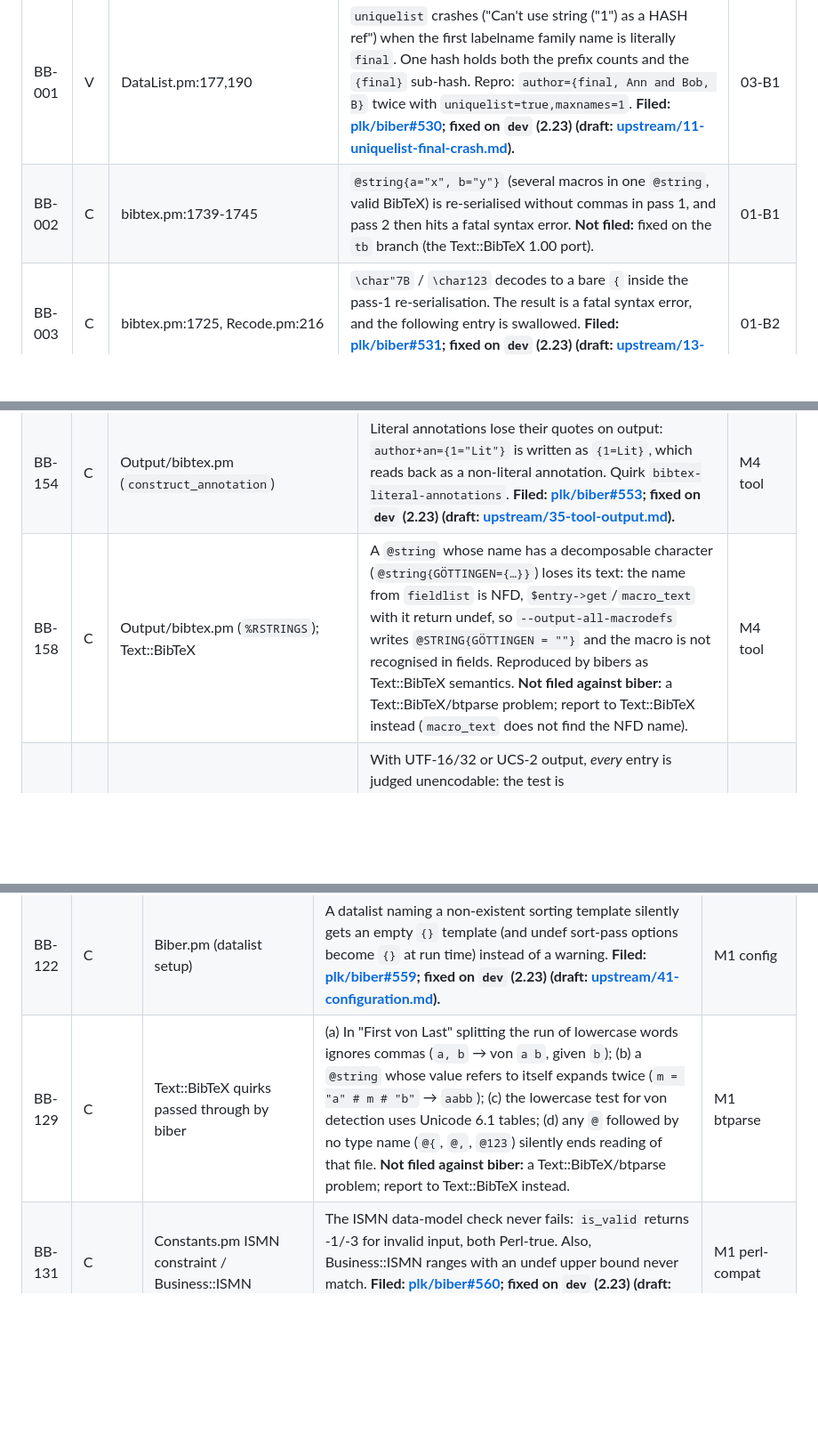
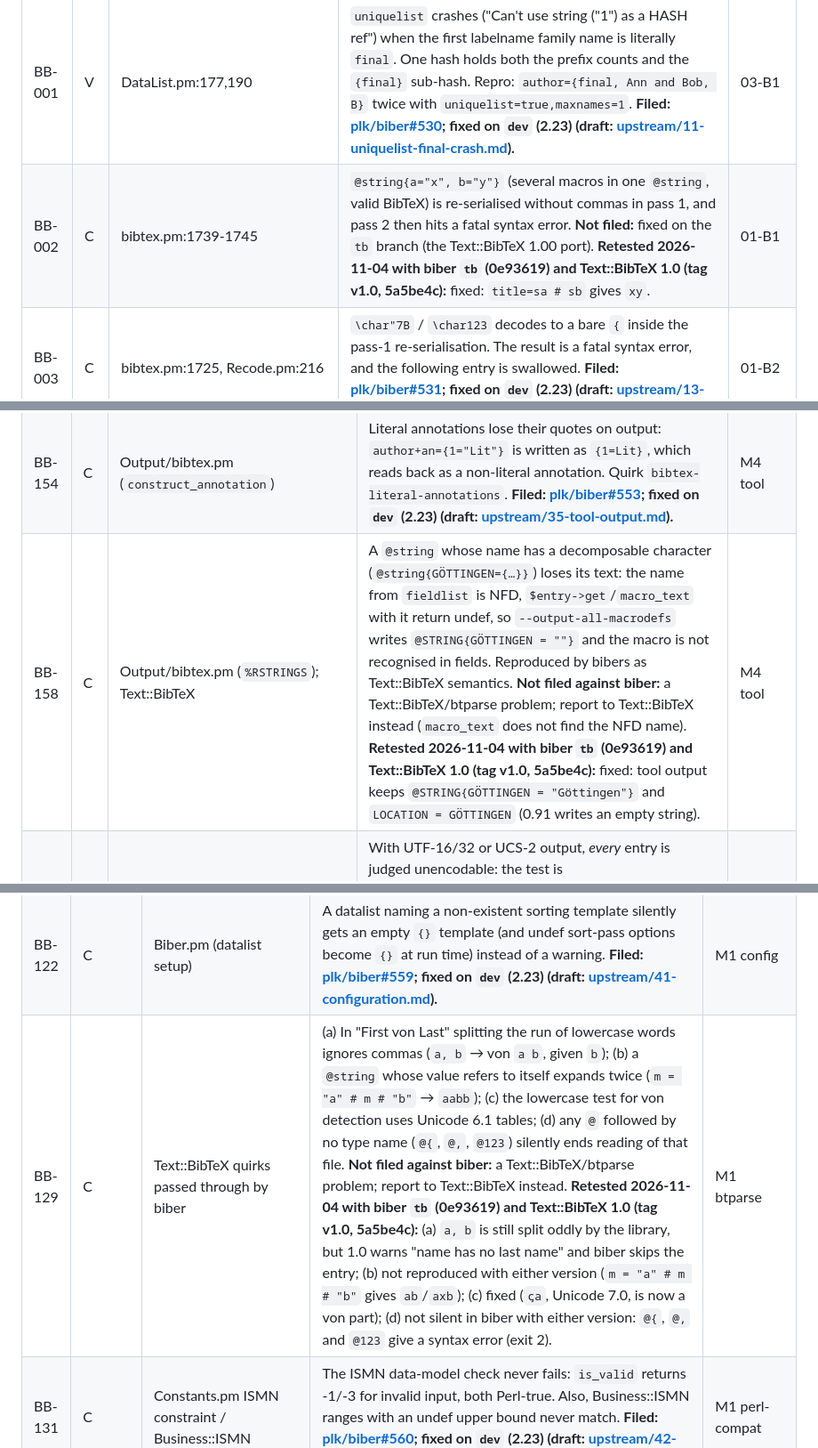
Before and after one commit to diracdeltafunk/bibe-rs, a Markdown page: docs/biber-bugs.md, 3 parts joined by grey strips. Shown at 89% size. Drawn GitHub-style; blank space fills up the shorter version.

```diff
--- a/docs/biber-bugs.md
+++ b/docs/biber-bugs.md
@@ -20,7 +20,7 @@ Bugs, doc/code mismatches and latent hazards found in **biber 2.22** (HEAD `02f3
 | Id | St | Location | Summary | Source |
 |---|---|---|---|---|
 | BB-001 | V | DataList.pm:177,190 | `uniquelist` crashes ("Can't use string ("1") as a HASH ref") when the first labelname family name is literally `final`. One hash holds both the prefix counts and the `{final}` sub-hash. Repro: `author={final, Ann and Bob, B}` twice with `uniquelist=true,maxnames=1`. **Filed: [plk/biber#530](https://github.com/plk/biber/issues/530); fixed on `dev` (2.23) (draft: [upstream/11-uniquelist-final-crash.md](upstream/11-uniquelist-final-crash.md)).** | 03-B1 |
-| BB-002 | C | bibtex.pm:1739-1745 | `@string{a="x", b="y"}` (several macros in one `@string`, valid BibTeX) is re-serialised without commas in pass 1, and pass 2 then hits a fatal syntax error. **Not filed:** fixed on the `tb` branch (the Text::BibTeX 1.00 port). | 01-B1 |
+| BB-002 | C | bibtex.pm:1739-1745 | `@string{a="x", b="y"}` (several macros in one `@string`, valid BibTeX) is re-serialised without commas in pass 1, and pass 2 then hits a fatal syntax error. **Not filed:** fixed on the `tb` branch (the Text::BibTeX 1.00 port). **Retested 2026-11-04 with biber `tb` (0e93619) and Text::BibTeX 1.0 (tag v1.0, 5a5be4c):** fixed: `title=sa # sb` gives `xy`. | 01-B1 |
 | BB-003 | C | bibtex.pm:1725, Recode.pm:216 | `\char"7B` / `\char123` decodes to a bare `{` inside the pass-1 re-serialisation. The result is a fatal syntax error, and the following entry is swallowed. **Filed: [plk/biber#531](https://github.com/plk/biber/issues/531); fixed on `dev` (2.23) (draft: [upstream/13-char-decoding.md](upstream/13-char-decoding.md)).** | 01-B2 |
 | BB-004 | C | Internals.pm:1267 | The `presort` value is interpolated into a regex unescaped: `presort={a(b}` is fatal ("Unmatched ("), and `.`/`+` mis-strip silently. **Filed: [plk/biber#532](https://github.com/plk/biber/issues/532); fixed on `dev` (2.23) (draft: [upstream/14-presort-regex.md](upstream/14-presort-regex.md)).** | 04-B2 |
 | BB-005 | C | Config.pm:557-561, 363-403 | biber.conf `<noinit>`/`<nolabel>` in the *documented* form crashes ("Not a HASH reference"). The schema form `<noinits>`/`<nolabels>` is silently ignored, as are `nolabelwidthcount` and `nonamestring`. t/configfile.t passes only because the broken block is ignored. **Filed: [plk/biber#528](https://github.com/plk/biber/issues/528); fixed on `dev` (2.23).** | 02-B1 |
@@ -156,7 +156,7 @@ Perl treats the string `"0"` as false. Many `if (my $x = …)` / `||` / `return
 | BB-137 | C | Entry.pm `has_keyword`; Biber.pm:3155 | `has_keyword` treats a keyword `0` as not found, and BB-018's `first {…}` is false when the first set key is `0`. **Filed: [plk/biber#540](https://github.com/plk/biber/issues/540) (fixed on `dev`), [plk/biber#555](https://github.com/plk/biber/issues/555) (fixed on `dev`) (drafts: [upstream/21-filtered-lists-readd-sets.md](upstream/21-filtered-lists-readd-sets.md), [upstream/37-zero-values.md](upstream/37-zero-values.md)).** | M2 sort |
 | BB-153 | C | Output/bibtex.pm:730,736 (`construct_datetime`) | ISO 8601-2 unspecified dates are corrupted: `date={1999-XX}` is written as `DATE = {1999-00}` (`1999-01-XX` → `1999-01-00`, `1999-XX-XX` → `1999-00-00`), because `'XX'` goes through `sprintf('%.2d')` (with Perl "isn't numeric" warnings). Quirk `bibtex-unspecified-dates`. **Filed: [plk/biber#553](https://github.com/plk/biber/issues/553); fixed on `dev` (2.23) (draft: [upstream/35-tool-output.md](upstream/35-tool-output.md)).** | M4 tool | *Also in biblatexml output (BB-184).*
 | BB-154 | C | Output/bibtex.pm (`construct_annotation`) | Literal annotations lose their quotes on output: `author+an={1="Lit"}` is written as `{1=Lit}`, which reads back as a non-literal annotation. Quirk `bibtex-literal-annotations`. **Filed: [plk/biber#553](https://github.com/plk/biber/issues/553); fixed on `dev` (2.23) (draft: [upstream/35-tool-output.md](upstream/35-tool-output.md)).** | M4 tool |
-| BB-158 | C | Output/bibtex.pm (`%RSTRINGS`); Text::BibTeX | A `@string` whose name has a decomposable character (`@string{GÖTTINGEN={…}}`) loses its text: the name from `fieldlist` is NFD, `$entry->get`/`macro_text` with it return undef, so `--output-all-macrodefs` writes `@STRING{GÖTTINGEN = ""}` and the macro is not recognised in fields. Reproduced by bibers as Text::BibTeX semantics. **Not filed against biber:** a Text::BibTeX/btparse problem; report to Text::BibTeX instead (`macro_text` does not find the NFD name). | M4 tool |
+| BB-158 | C | Output/bibtex.pm (`%RSTRINGS`); Text::BibTeX | A `@string` whose name has a decomposable character (`@string{GÖTTINGEN={…}}`) loses its text: the name from `fieldlist` is NFD, `$entry->get`/`macro_text` with it return undef, so `--output-all-macrodefs` writes `@STRING{GÖTTINGEN = ""}` and the macro is not recognised in fields. Reproduced by bibers as Text::BibTeX semantics. **Not filed against biber:** a Text::BibTeX/btparse problem; report to Text::BibTeX instead (`macro_text` does not find the NFD name). **Retested 2026-11-04 with biber `tb` (0e93619) and Text::BibTeX 1.0 (tag v1.0, 5a5be4c):** fixed: tool output keeps `@STRING{GÖTTINGEN = "Göttingen"}` and `LOCATION = GÖTTINGEN` (0.91 writes an empty string). | M4 tool |
 | BB-169 | C | Output/base.pm:313; Output/bibtex.pm:401 | With UTF-16/32 or UCS-2 output, *every* entry is judged unencodable: the test is `encode($enc,$s,sub{"\0"}) =~ /\0/`, and these encodings always contain NUL bytes. Every entry gets a WARN and full LaTeX recoding. Quirk `unicode-output-nul-check`. **Filed: [plk/biber#521](https://github.com/plk/biber/issues/521); fixed on `dev` (2.23).** | M4 io |
 | BB-170 | C | Input/file/biblatexml.pm (names) | On a simple `<bltx:namepart initial="X">`, the `initial` attribute is read from the enclosing `<bltx:name>` instead, so `<bltx:namepart type="given" initial="X">Anders</bltx:namepart>` gets initial `A`. Quirk `bltxml-namepart-initial`. **Filed: [plk/biber#552](https://github.com/plk/biber/issues/552); closed as wontfix (plk: biblatexml will be deprecated) (draft: [upstream/34-biblatexml-input.md](upstream/34-biblatexml-input.md)).** | M4 bltxml |
 | BB-171 | C | Input/file/biblatexml.pm:893 area (related) | `relatedoptions` is read from a `relatedoptions` attribute on `<bltx:item>` instead of `options`, so it is always empty. Quirk `bltxml-relatedoptions`. **Filed: [plk/biber#552](https://github.com/plk/biber/issues/552); closed as wontfix (plk: biblatexml will be deprecated) (draft: [upstream/34-biblatexml-input.md](upstream/34-biblatexml-input.md)).** | M4 bltxml |
@@ -243,7 +243,7 @@ Perl treats the string `"0"` as false. Many `if (my $x = …)` / `||` / `return
 | BB-108 | R | bibtex.pm:1887 | The extended-name part regex is greedy and splits at the *last* `=`. **Filed: [plk/biber#549](https://github.com/plk/biber/issues/549); fixed on `dev` (2.23) (draft: [upstream/31-name-parsing.md](upstream/31-name-parsing.md)).** | 01-S8 |
 | BB-121 | C | Config.pm `setblxoption` | Setting an undeclared biblatex option autovivifies it into the option-scope table (`%CONFIG_SCOPEOPT_BIBLATEX`), so a later biber.conf can set an option the `.bcf` never declared. Harmless today, but it contradicts the "undeclared options are dropped" rule. **Not filed:** no output effect. | M1 config |
 | BB-122 | C | Biber.pm (datalist setup) | A datalist naming a non-existent sorting template silently gets an empty `{}` template (and undef sort-pass options become `{}` at run time) instead of a warning. **Filed: [plk/biber#559](https://github.com/plk/biber/issues/559); fixed on `dev` (2.23) (draft: [upstream/41-configuration.md](upstream/41-configuration.md)).** | M1 config |
-| BB-129 | C | Text::BibTeX quirks passed through by biber | (a) In "First von Last" splitting the run of lowercase words ignores commas (`a, b` → von `a b`, given `b`); (b) a `@string` whose value refers to itself expands twice (`m = "a" # m # "b"` → `aabb`); (c) the lowercase test for von detection uses Unicode 6.1 tables; (d) any `@` followed by no type name (`@{`, `@,`, `@123`) silently ends reading of that file. **Not filed against biber:** a Text::BibTeX/btparse problem; report to Text::BibTeX instead. | M1 btparse |
+| BB-129 | C | Text::BibTeX quirks passed through by biber | (a) In "First von Last" splitting the run of lowercase words ignores commas (`a, b` → von `a b`, given `b`); (b) a `@string` whose value refers to itself expands twice (`m = "a" # m # "b"` → `aabb`); (c) the lowercase test for von detection uses Unicode 6.1 tables; (d) any `@` followed by no type name (`@{`, `@,`, `@123`) silently ends reading of that file. **Not filed against biber:** a Text::BibTeX/btparse problem; report to Text::BibTeX instead. **Retested 2026-11-04 with biber `tb` (0e93619) and Text::BibTeX 1.0 (tag v1.0, 5a5be4c):** (a) `a, b` is still split oddly by the library, but 1.0 warns "name has no last name" and biber skips the entry; (b) not reproduced with either version (`m = "a" # m # "b"` gives `ab`/`axb`); (c) fixed (`ꞔa`, Unicode 7.0, is now a von part); (d) not silent in biber with either version: `@{`, `@,` and `@123` give a syntax error (exit 2). | M1 btparse |
 | BB-131 | C | Constants.pm ISMN constraint / Business::ISMN | The ISMN data-model check never fails: `is_valid` returns -1/-3 for invalid input, both Perl-true. Also, Business::ISMN ranges with an undef upper bound never match. **Filed: [plk/biber#560](https://github.com/plk/biber/issues/560); fixed on `dev` (2.23) (draft: [upstream/42-validation.md](upstream/42-validation.md)).** | M1 perl-compat |
 | BB-132 | C (library) | Text::Roman `isroman` (used by `rangelen`) | `isroman(" ")` and `isroman("X I")` are true (its class `[@RSN]` accepts spaces), but `roman2int` returns undef for them, so a range like `X I-XV` likely yields an undef length. Effect on biber output suspected, not yet shown. **Not filed against biber:** a Text::Roman problem, and no biber output effect has been shown yet. | M1 perl-compat |
 | BB-134 | C | bibtex.pm `map_foreach` | `map_foreach="<field>"` on an entry lacking that field loops over the literal field *name* as if it were the value; and a `$MAPLOOP` value of `"0"` is never substituted (Perl truthiness). Both reproduced by bibers. **Filed: [plk/biber#548](https://github.com/plk/biber/issues/548); fixed on `dev` (2.23) (draft: [upstream/30-sourcemap-steps.md](upstream/30-sourcemap-steps.md)).** | M2 sourcemap |
```
Also changed, not shown: other parts of docs/biber-bugs.md (+9 -9 lines).
